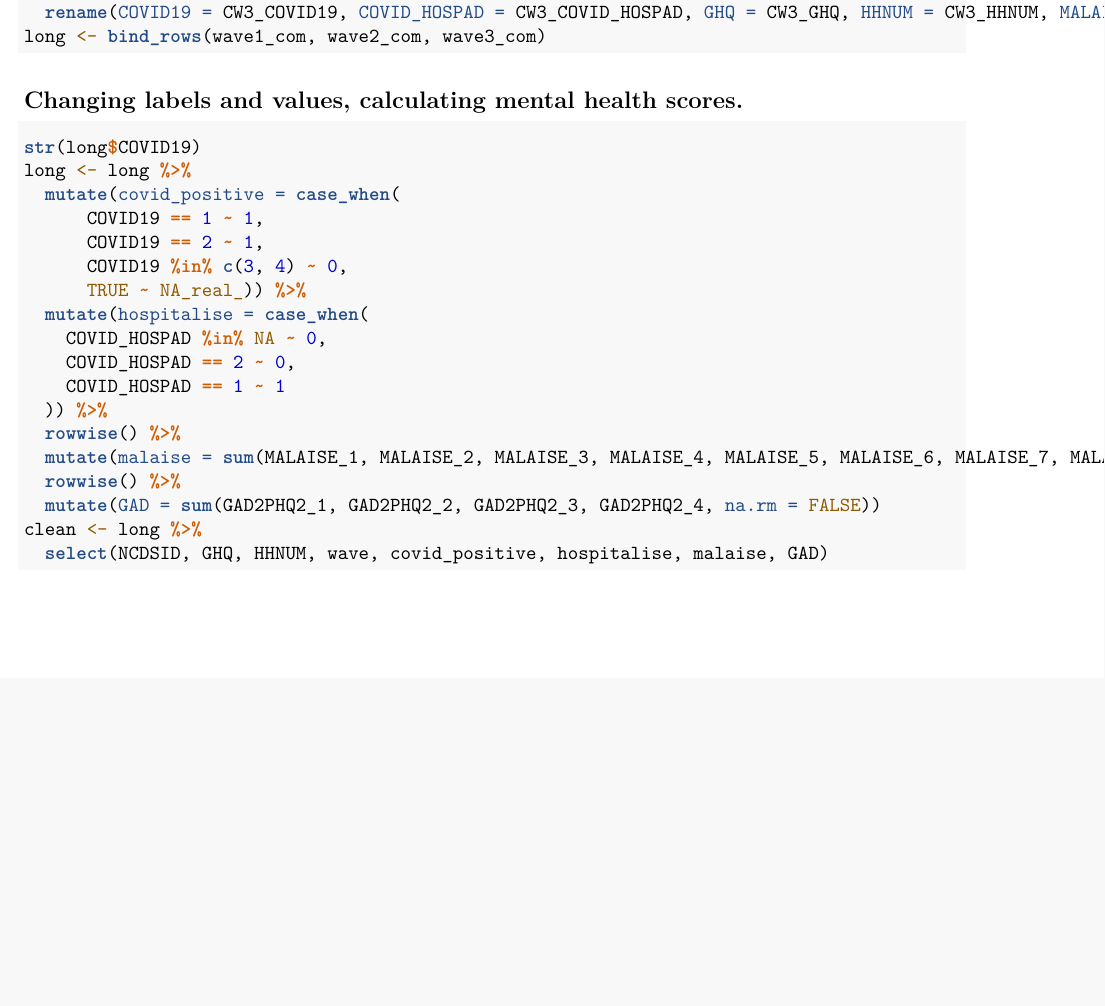
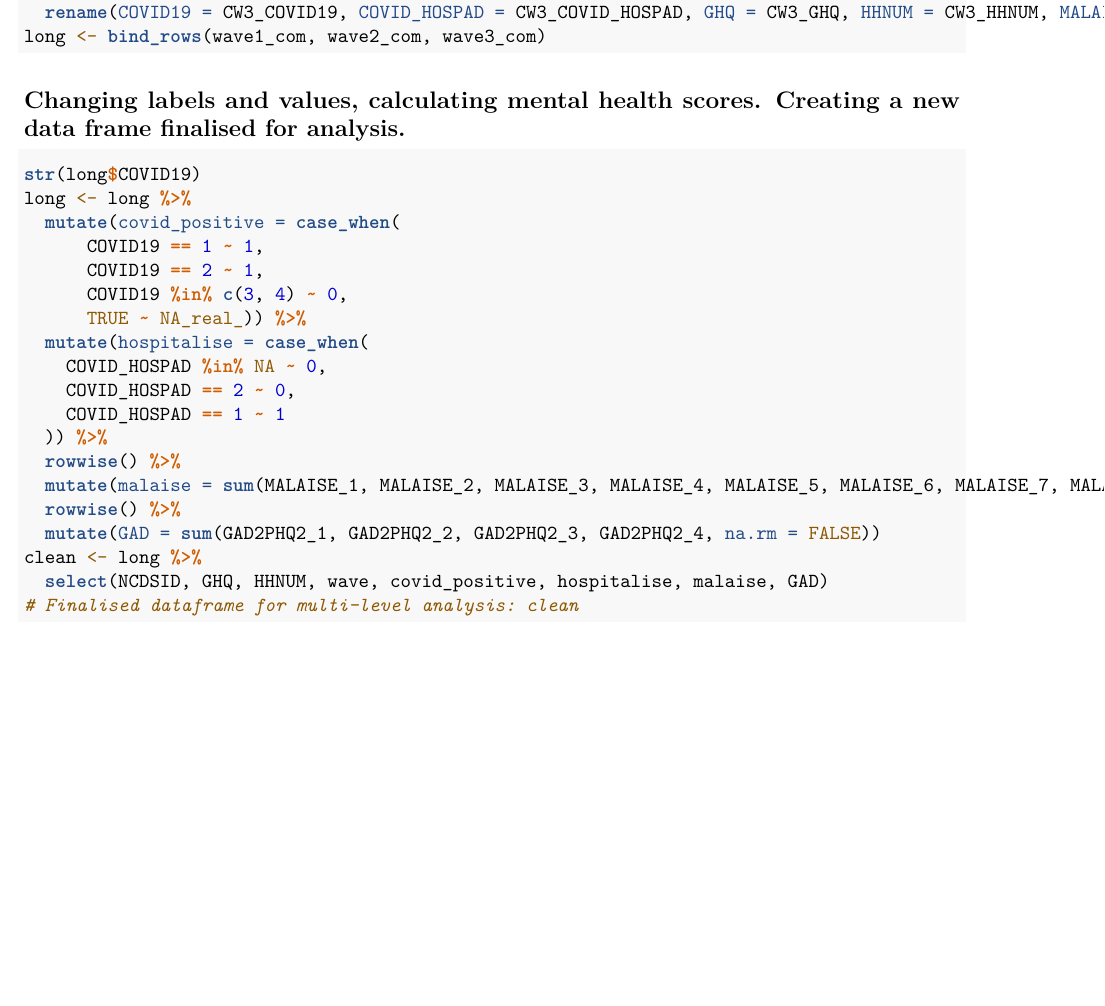
Before and after one commit to YilinLi0601/LDAP_Project, an R Markdown document (Code1.Rmd): part of page 2 of 2, cut so that both start at the same text, the shorter picture padded with empty space. Rendered offline with R 4.5, knitr and Pandoc, then LaTeX, with nearby package versions; the code chunks are not run, so their results and figures are left out.

Commit message:
Please see data frame "clean" ready for analysis.

````diff
--- a/Code1.Rmd
+++ b/Code1.Rmd
@@ -63,7 +63,7 @@ wave3_com <- wave3_com %>%
 long <- bind_rows(wave1_com, wave2_com, wave3_com)
 
 ```
-## Changing labels and values, calculating mental health scores.
+## Changing labels and values, calculating mental health scores. Creating a new data frame finalised for analysis.
 ```{r}
 str(long$COVID19)
 long <- long %>%
````
Also changed, not shown: Code1.Rmd (1 more changed lines).
